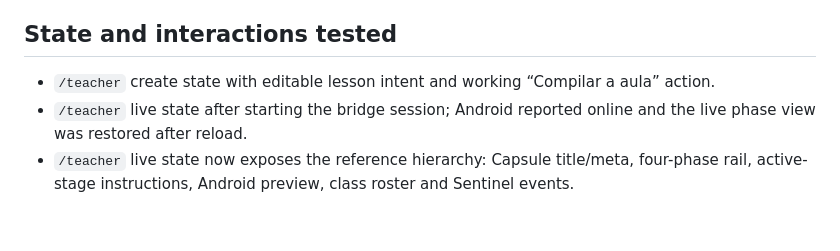
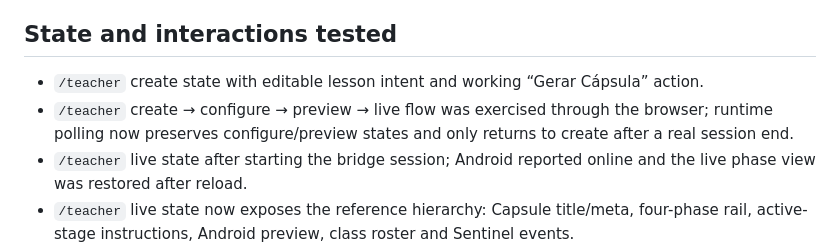
Before and after one commit to Erasmo-Veloso/Morph, a Markdown page: design-qa.md, the part around the change. Drawn GitHub-style; blank space fills up the shorter version.

Commit message:
docs: record teacher flow validation

```diff
--- a/design-qa.md
+++ b/design-qa.md
@@ -24,7 +24,8 @@
 
 ## State and interactions tested
 
-- `/teacher` create state with editable lesson intent and working “Compilar a aula” action.
+- `/teacher` create state with editable lesson intent and working “Gerar Cápsula” action.
+- `/teacher` create → configure → preview → live flow was exercised through the browser; runtime polling now preserves configure/preview states and only returns to create after a real session end.
 - `/teacher` live state after starting the bridge session; Android reported online and the live phase view was restored after reload.
 - `/teacher` live state now exposes the reference hierarchy: Capsule title/meta, four-phase rail, active-stage instructions, Android preview, class roster and Sentinel events.
 - `/school` shell and School Bubble configuration rendered without layout regressions.
```
